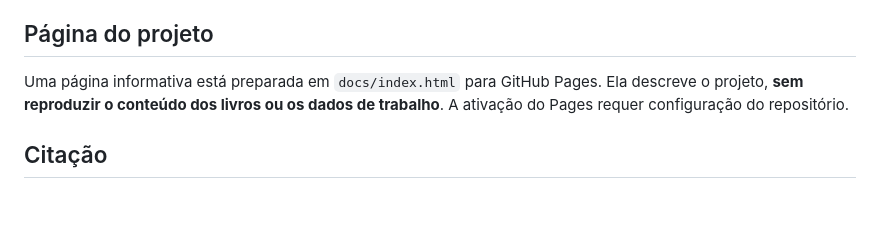
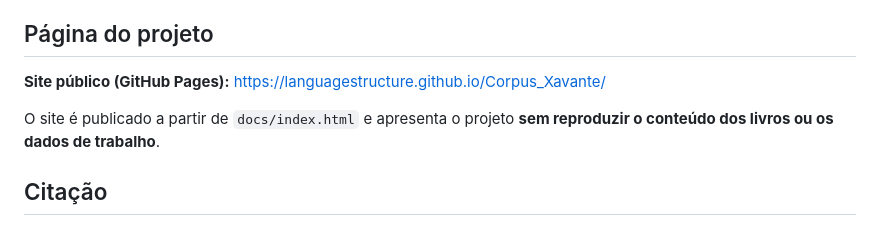
Before and after one commit to LanguageStructure/Corpus_Xavante, a Markdown page: README.md, the part around the change. Drawn GitHub-style; blank space fills up the shorter version.

Commit message:
Add public GitHub Pages URL to README

```diff
--- a/README.md
+++ b/README.md
@@ -44,7 +44,9 @@ Os diretórios `data/` e `data/parallel/`, quando presentes em instalações de
 
 ## Página do projeto
 
-Uma página informativa está preparada em `docs/index.html` para GitHub Pages. Ela descreve o projeto, **sem reproduzir o conteúdo dos livros ou os dados de trabalho**. A ativação do Pages requer configuração do repositório.
+**Site público (GitHub Pages):** https://languagestructure.github.io/Corpus_Xavante/
+
+O site é publicado a partir de `docs/index.html` e apresenta o projeto **sem reproduzir o conteúdo dos livros ou os dados de trabalho**.
 
 ## Citação
 
```
